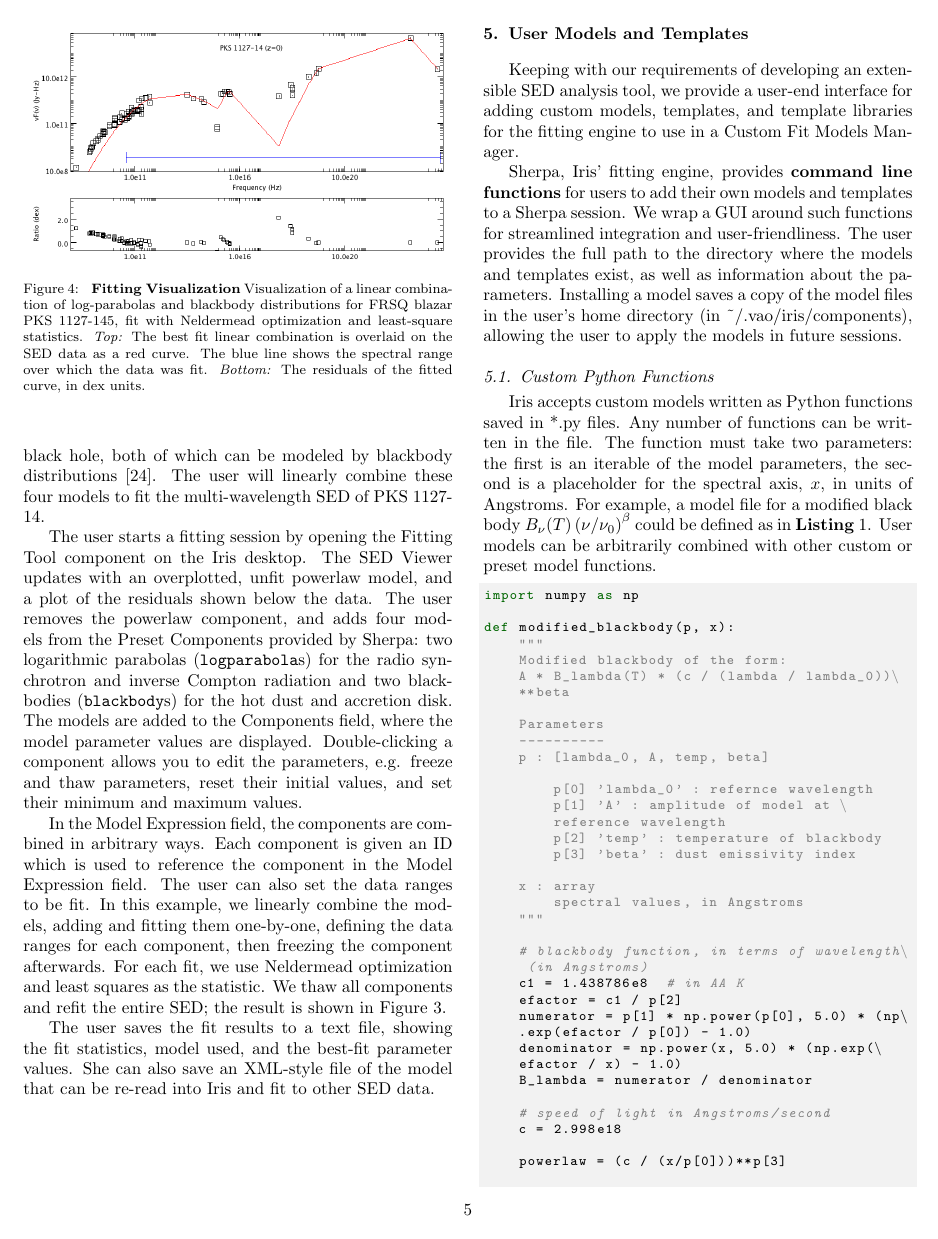
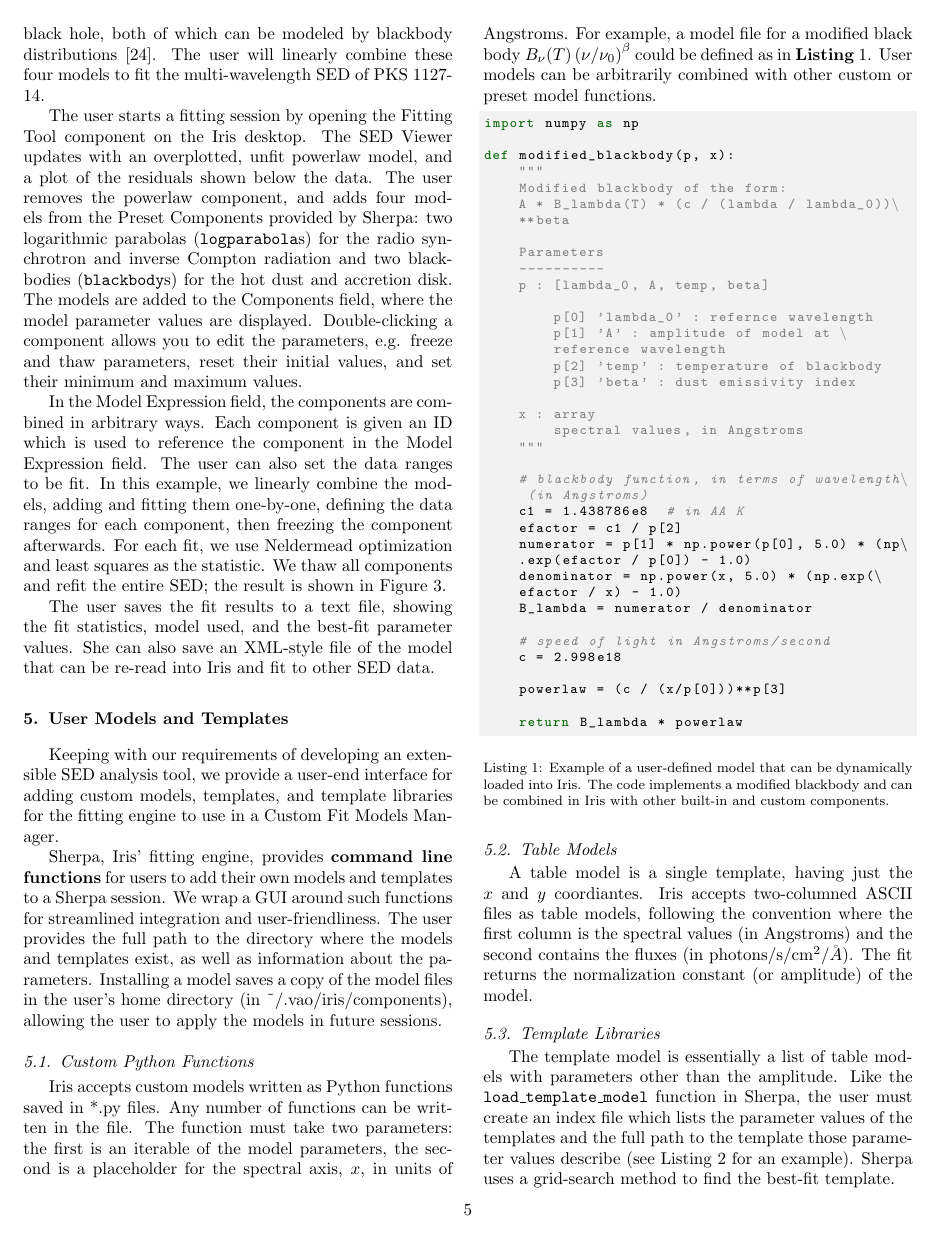
Before and after one commit to jbudynk/iris-aandc-paper, a LaTeX paper (aciris.tex): page 5 of 15. Compiled offline with pdfLaTeX.

Commit message:
Remove fitting-plot-only2 from Built-in section.

```diff
--- a/aciris.tex
+++ b/aciris.tex
@@ -331,13 +331,6 @@ The user starts a fitting session by opening the Fitting Tool component on the I
 In the Model Expression field, the components are combined in arbitrary ways. Each component is given an ID which is used to reference the component in the Model Expression field. The user can also set the data ranges to be fit. In this example, we linearly combine the models, adding and fitting them one-by-one, defining the data ranges for each component, then freezing the component afterwards. For each fit, we use Neldermead optimization and least squares as the statistic. We thaw all components and refit the entire SED; the result is shown in Figure \ref{fig:fitting1}.
 
 The user saves the fit results to a text file, showing the fit statistics, model used, and the best-fit parameter values. She can also save an XML-style file of the model that can be re-read into Iris and fit to other SED data.
-
-\begin{figure}
-\begin{center}
-\includegraphics[width=\columnwidth]{figures/all-models-plot-only2.png}
-\caption{\textbf{\label{fig:fitting} Fitting Visualization} Visualization of a linear combination of log-parabolas and blackbody distributions for FRSQ blazar PKS 1127-145, fit with Neldermead optimization and least-square statistics. \textit{Top:} The best fit linear combination is overlaid on the SED data as a red curve. The blue line shows the spectral range over which the data was fit. \textit{Bottom:} The residuals of the fitted curve, in dex units.}
-\end{center}
-\end{figure}
 
 \section{User Models and Templates}
 \label{sec:usermodels}
```
